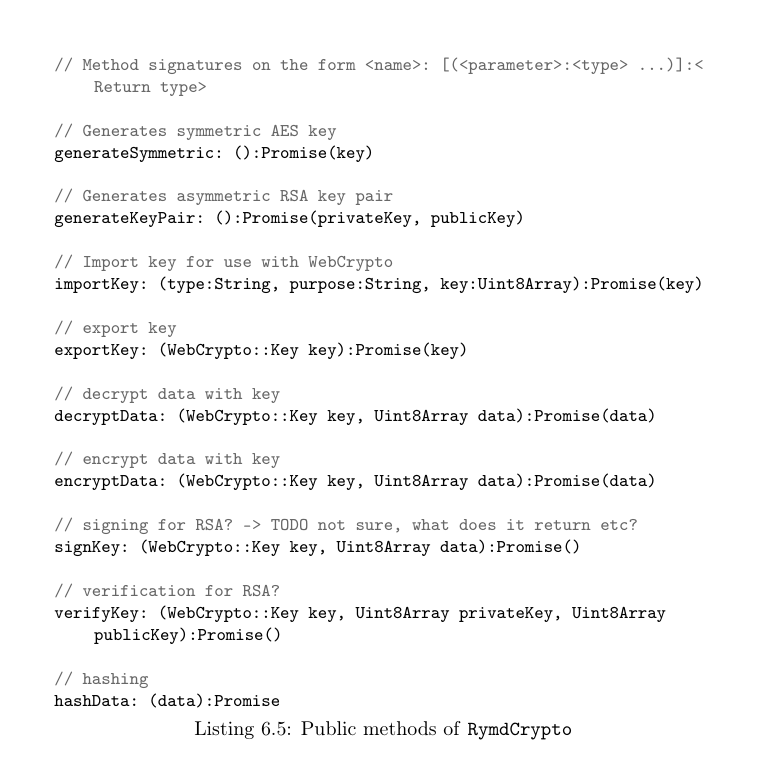
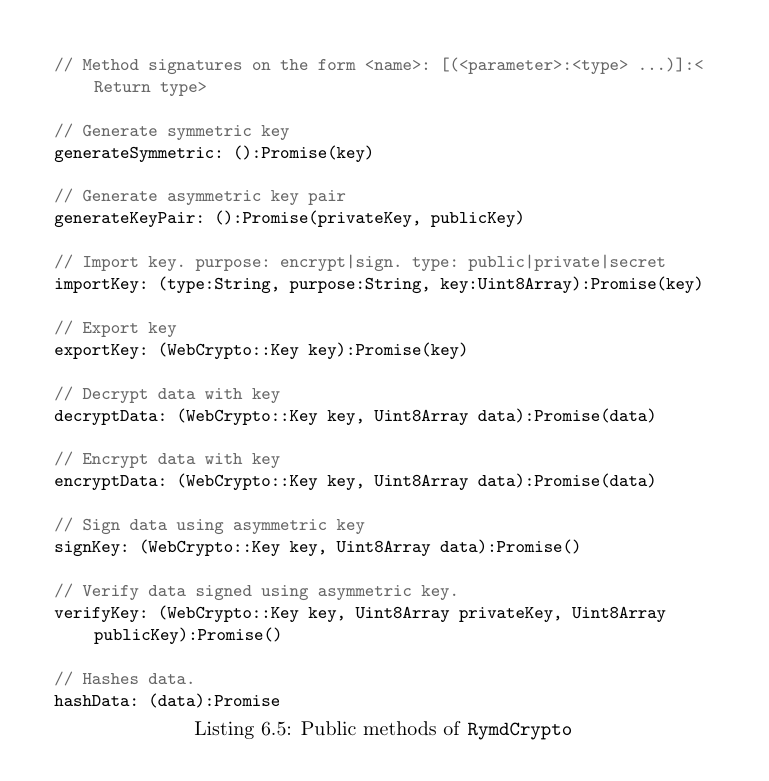
Before and after one commit to rymdjs/report, a LaTeX thesis (Layout.tex, which reads sections/implementation.tex): part of page 34 of 50, cut so that both start at the same text. Compiled offline with pdfLaTeX.

Commit message:
crypto algos

```diff
--- a/sections/implementation.tex
+++ b/sections/implementation.tex
@@ -207,31 +207,31 @@ The RymdCrypto library exposes functions handling key generation, encryption, de
 \begin{lstlisting}[caption={Public methods of \texttt{RymdCrypto}}, label={lst:cryptointerface}]
 // Method signatures on the form <name>: [(<parameter>:<type> ...)]:<Return type>
 
-// Generates symmetric AES key
+// Generate symmetric key
 generateSymmetric: ():Promise(key)
 
-// Generates asymmetric RSA key pair
+// Generate asymmetric key pair
 generateKeyPair: ():Promise(privateKey, publicKey)
 
-// Import key for use with WebCrypto
+// Import key. purpose: encrypt|sign. type: public|private|secret
 importKey: (type:String, purpose:String, key:Uint8Array):Promise(key)
 
-// export key
+// Export key
 exportKey: (WebCrypto::Key key):Promise(key)
 
-// decrypt data with key
+// Decrypt data with key
 decryptData: (WebCrypto::Key key, Uint8Array data):Promise(data)
 
-// encrypt data with key
+// Encrypt data with key
 encryptData: (WebCrypto::Key key, Uint8Array data):Promise(data)
 
-// signing for RSA? -> TODO not sure, what does it return etc?
+// Sign data using asymmetric key
 signKey: (WebCrypto::Key key, Uint8Array data):Promise()
 
-// verification for RSA?
+// Verify data signed using asymmetric key.
 verifyKey: (WebCrypto::Key key, Uint8Array privateKey, Uint8Array publicKey):Promise()
 
-// hashing
+// Hashes data.
 hashData: (data):Promise
 
 \end{lstlisting}
```
Also changed, not shown: sections/implementation.tex (2 more changed lines).
